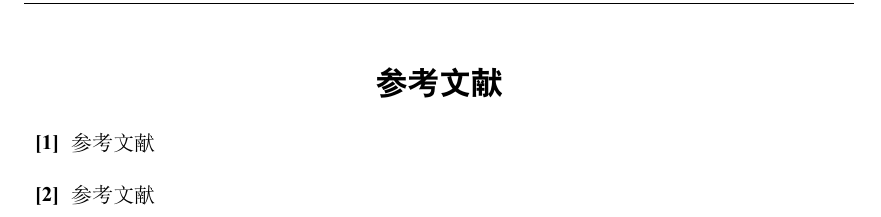
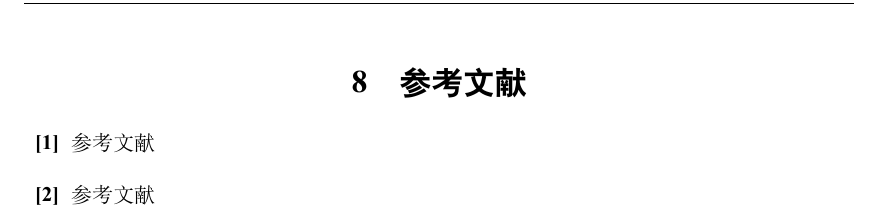
Before and after one commit to 3000ye/dhuBachelor, a LaTeX CV (dhuBachelor.tex, which reads resume/dhuBachelorstyle.sty): part of page 11 of 12, cut so that both start at the same text. Compiled offline with XeLaTeX; a missing font is replaced by an installed copy or a similar font.

Commit message:
增加参考文献的标题序号

```diff
--- a/resume/dhuBachelorstyle.sty
+++ b/resume/dhuBachelorstyle.sty
@@ -32,6 +32,7 @@
 \usepackage{enumerate} % 有/无序列表支持
 \usepackage[hidelinks]{hyperref} % 目录添加超链接
 \usepackage{zhnumber} % 章节序号中文展示
+\usepackage{xpatch} % 参考文献编号
 % 数学支持
 \usepackage{amsmath} % 数学公式支持
 \usepackage{amssymb} % 数学符号支持
@@ -138,10 +139,11 @@
 \counterwithin{table}{section} % 表格按章节编号
 
 %%%%%%%%%%%%%%% 参考文献 %%%%%%%%%%%%%%%
+%%%%%%%%%%%%%%% 参考文献 %%%%%%%%%%%%%%%
+\xpatchcmd{\thebibliography}{\section*}{\section}{}{}
 \newcommand{\reference}[1]{
     \newpage
     \begin{thebibliography}{99}
-        \addcontentsline{toc}{section}{参考文献}
         #1
     \end{thebibliography}
 }
```
Also changed, not shown: dhuBachelor.tex (+1 -0 lines), dhuBachelor.pdf, 6 other files.
